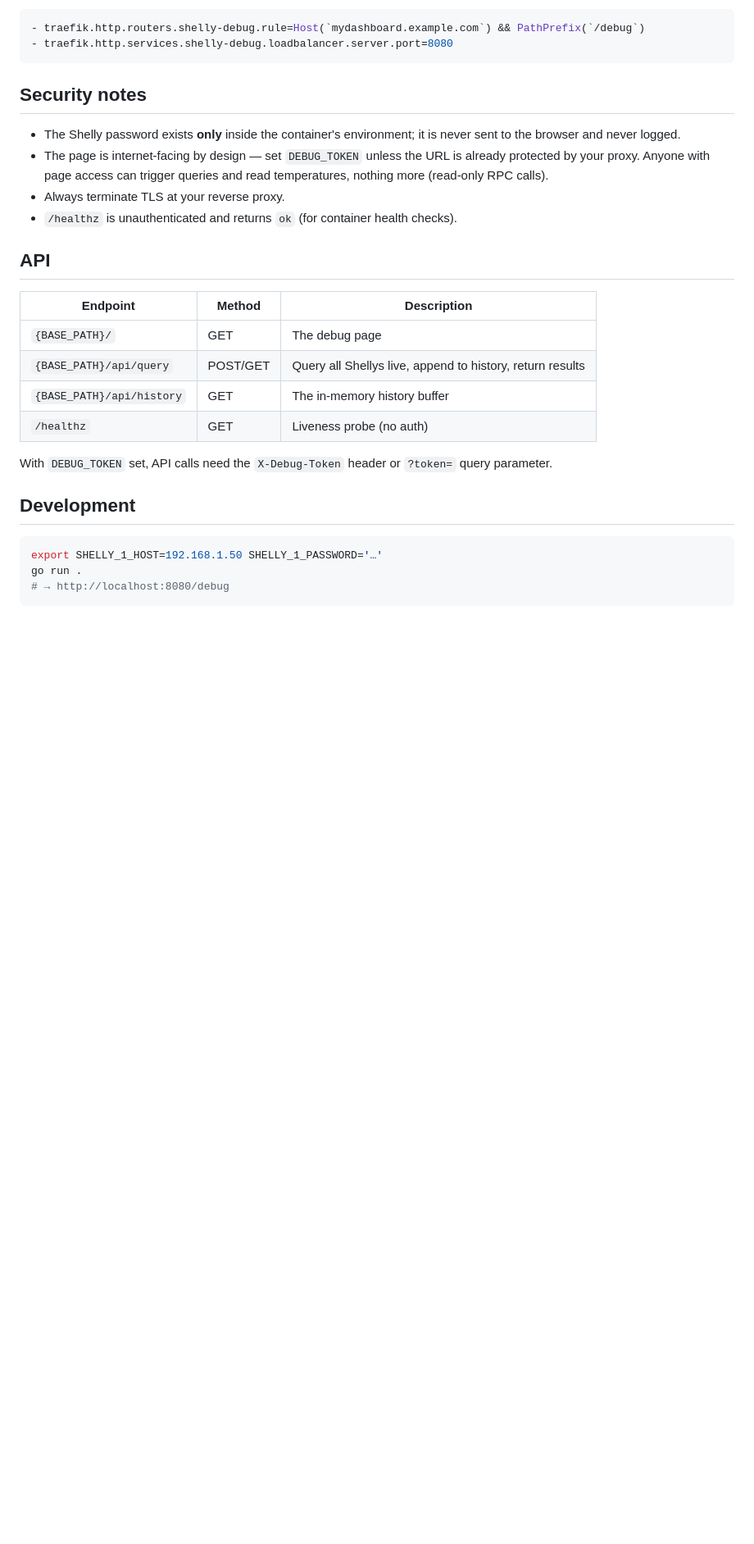
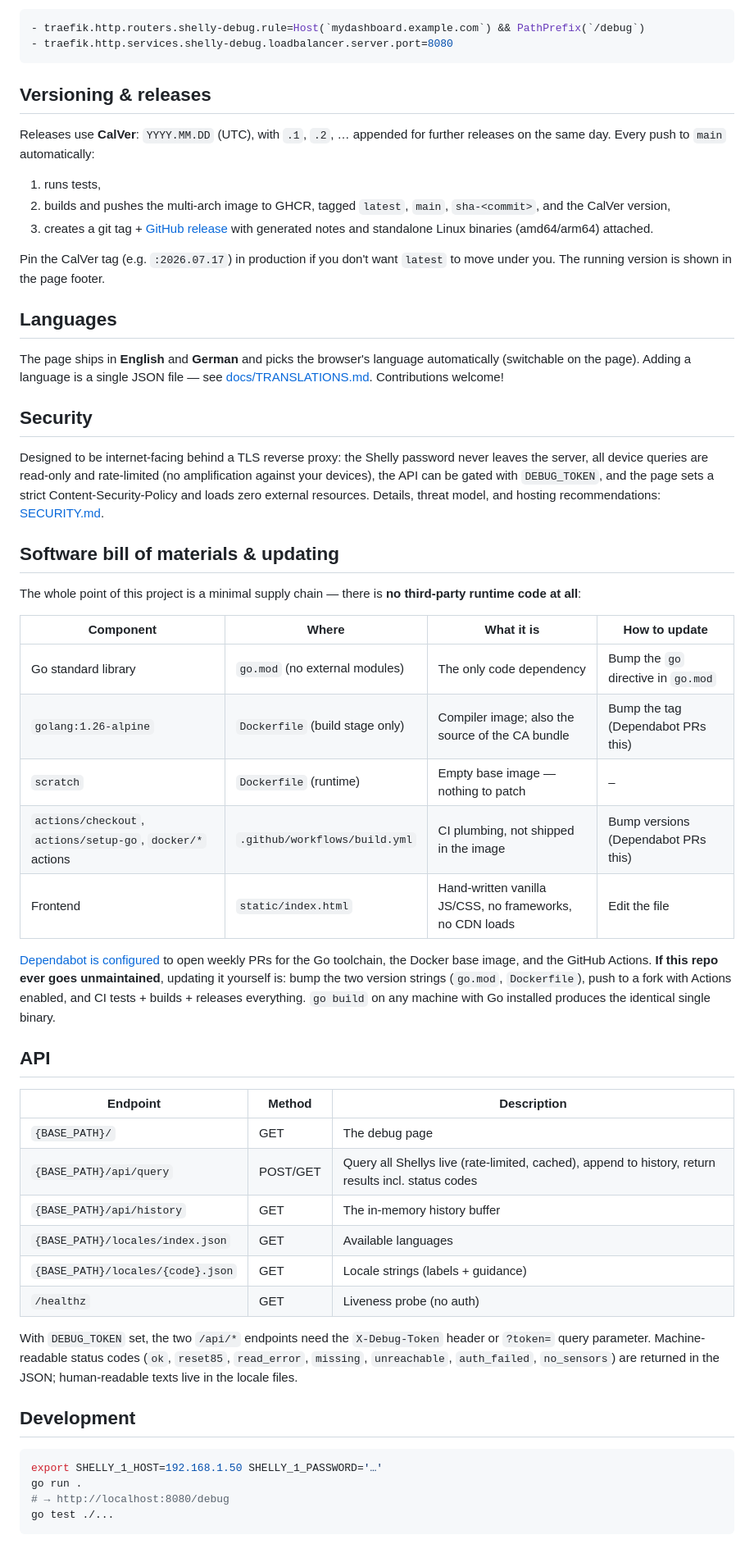
Before and after one commit to steiner-dominik/shelly-add-on-temperature-debug, a Markdown page: README.md, the part around one of its changes. Shown at 82% size. Rendered like a GitHub page; blank space fills up the shorter version.

````diff
--- a/README.md
+++ b/README.md
@@ -121,27 +143,72 @@ location /debug {
 - traefik.http.services.shelly-debug.loadbalancer.server.port=8080
 ```
 
-## Security notes
+## Versioning & releases
 
-- The Shelly password exists **only** inside the container's environment; it is
-  never sent to the browser and never logged.
-- The page is internet-facing by design — set `DEBUG_TOKEN` unless the URL is
-  already protected by your proxy. Anyone with page access can trigger queries
-  and read temperatures, nothing more (read-only RPC calls).
-- Always terminate TLS at your reverse proxy.
-- `/healthz` is unauthenticated and returns `ok` (for container health checks).
+Releases use **CalVer**: `YYYY.MM.DD` (UTC), with `.1`, `.2`, … appended for
+further releases on the same day. Every push to `main` automatically:
+
+1. runs tests,
+2. builds and pushes the multi-arch image to GHCR, tagged
+   `latest`, `main`, `sha-<commit>`, and the CalVer version,
+3. creates a git tag + [GitHub release](https://github.com/steiner-dominik/shelly-add-on-temperature-debug/releases)
+   with generated notes and standalone Linux binaries (amd64/arm64) attached.
+
+Pin the CalVer tag (e.g. `:2026.07.17`) in production if you don't want
+`latest` to move under you. The running version is shown in the page footer.
+
+## Languages
+
+The page ships in **English** and **German** and picks the browser's language
+automatically (switchable on the page). Adding a language is a single JSON
+file — see [docs/TRANSLATIONS.md](docs/TRANSLATIONS.md). Contributions
+welcome!
+
+## Security
+
+Designed to be internet-facing behind a TLS reverse proxy: the Shelly
+password never leaves the server, all device queries are read-only and
+rate-limited (no amplification against your devices), the API can be gated
+with `DEBUG_TOKEN`, and the page sets a strict Content-Security-Policy and
+loads zero external resources. Details, threat model, and hosting
+recommendations: [SECURITY.md](SECURITY.md).
+
+## Software bill of materials & updating
+
+The whole point of this project is a minimal supply chain — there is **no
+third-party runtime code at all**:
+
+| Component | Where | What it is | How to update |
+|---|---|---|---|
+| Go standard library | `go.mod` (no external modules) | The only code dependency | Bump the `go` directive in `go.mod` |
+| `golang:1.26-alpine` | `Dockerfile` (build stage only) | Compiler image; also the source of the CA bundle | Bump the tag (Dependabot PRs this) |
+| `scratch` | `Dockerfile` (runtime) | Empty base image — nothing to patch | – |
+| `actions/checkout`, `actions/setup-go`, `docker/*` actions | `.github/workflows/build.yml` | CI plumbing, not shipped in the image | Bump versions (Dependabot PRs this) |
+| Frontend | `static/index.html` | Hand-written vanilla JS/CSS, no frameworks, no CDN loads | Edit the file |
+
+[Dependabot is configured](.github/dependabot.yml) to open weekly PRs for the
+Go toolchain, the Docker base image, and the GitHub Actions. **If this repo
+ever goes unmaintained**, updating it yourself is: bump the two version
+strings (`go.mod`, `Dockerfile`), push to a fork with Actions enabled, and CI
+tests + builds + releases everything. `go build` on any machine with Go
+installed produces the identical single binary.
 
 ## API
 
 | Endpoint | Method | Description |
 |---|---|---|
 | `{BASE_PATH}/` | GET | The debug page |
-| `{BASE_PATH}/api/query` | POST/GET | Query all Shellys live, append to history, return results |
+| `{BASE_PATH}/api/query` | POST/GET | Query all Shellys live (rate-limited, cached), append to history, return results incl. status codes |
 | `{BASE_PATH}/api/history` | GET | The in-memory history buffer |
+| `{BASE_PATH}/locales/index.json` | GET | Available languages |
+| `{BASE_PATH}/locales/{code}.json` | GET | Locale strings (labels + guidance) |
 | `/healthz` | GET | Liveness probe (no auth) |
 
-With `DEBUG_TOKEN` set, API calls need the `X-Debug-Token` header or
-`?token=` query parameter.
+With `DEBUG_TOKEN` set, the two `/api/*` endpoints need the `X-Debug-Token`
+header or `?token=` query parameter. Machine-readable status codes (`ok`,
+`reset85`, `read_error`, `missing`, `unreachable`, `auth_failed`,
+`no_sensors`) are returned in the JSON; human-readable texts live in the
+locale files.
 
 ## Development
 
@@ -149,4 +216,5 @@ With `DEBUG_TOKEN` set, API calls need the `X-Debug-Token` header or
 export SHELLY_1_HOST=192.168.1.50 SHELLY_1_PASSWORD='…'
 go run .
 # → http://localhost:8080/debug
+go test ./...
 ```
````
Also changed, not shown: other parts of README.md (+39 -22 lines), SECURITY.md (added, +58 -0 lines), docs/TRANSLATIONS.md (added, +34 -0 lines), docs/screenshot.png (added), 12 other files.
